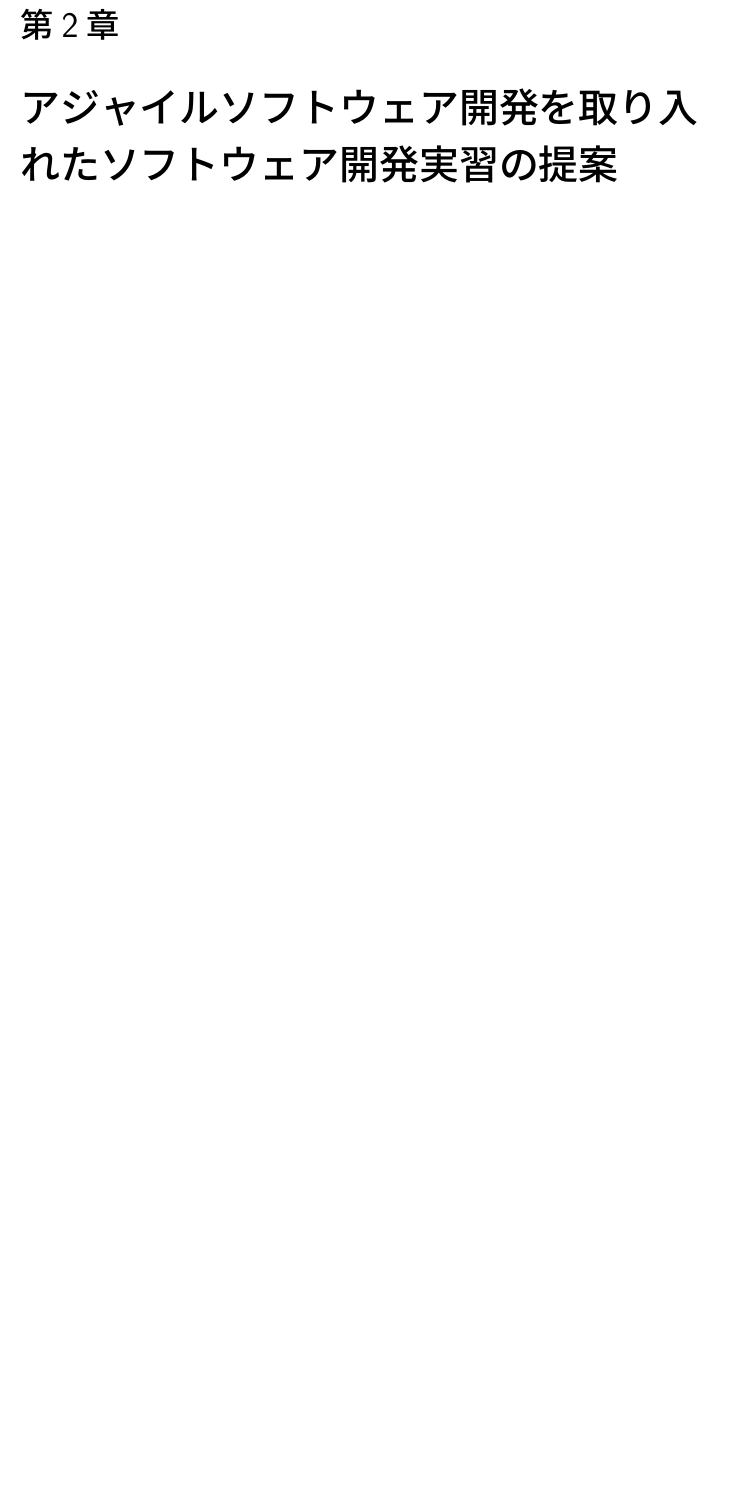
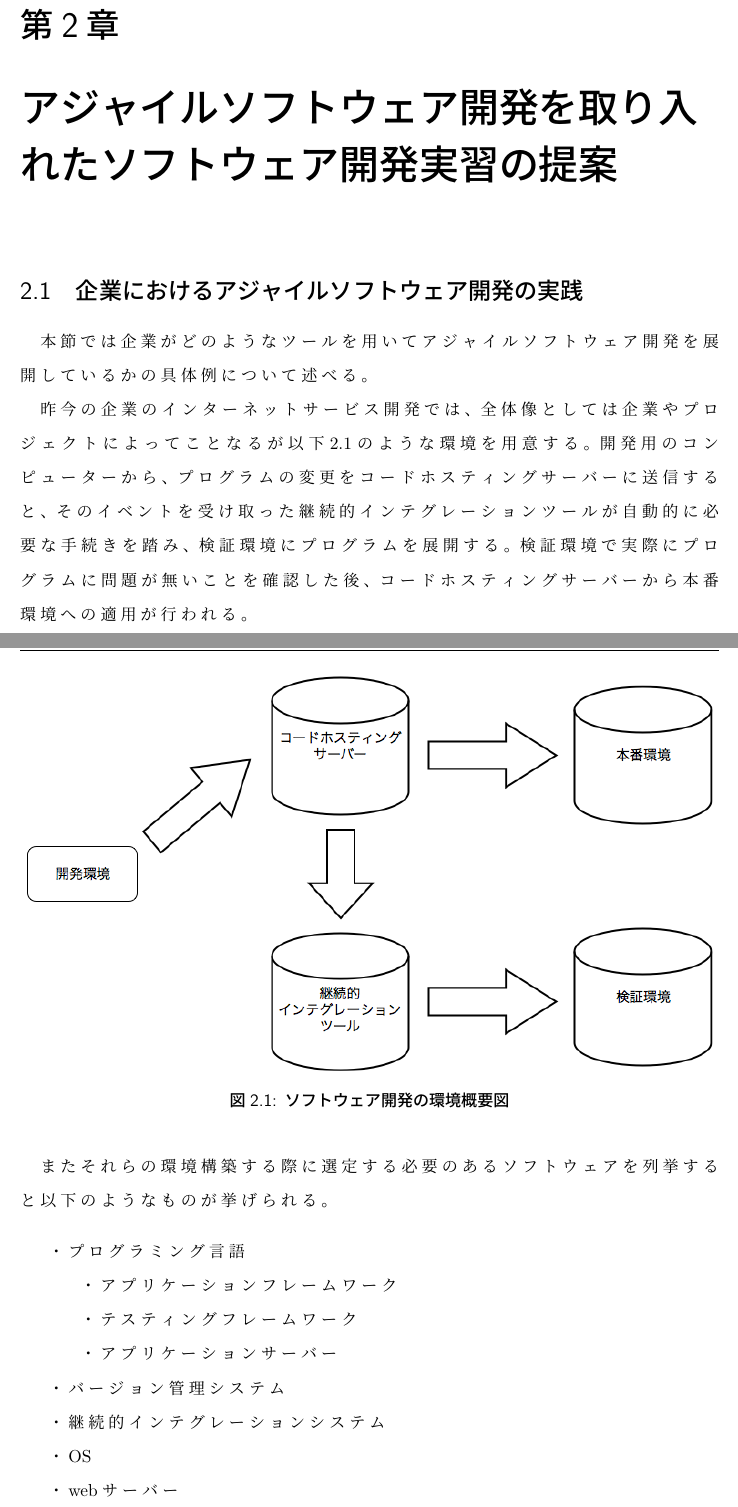
Before and after one commit to shouhei/my-thesis-latex, a LaTeX thesis (src/main.tex, which reads src/chap4/sec1.tex): part of page 15 of 16 before the commit and two parts of pages 15 and 16 of 18 after it, the two joined at a grey line, cut so that both start at the same text, the shorter picture padded with empty space. Compiled offline with pLaTeX and dvipdfmx.

Commit message:
add chap4 sec1

```diff
--- /dev/null
+++ b/src/chap4/sec1.tex
@@ -0,0 +1,29 @@
+\section{企業におけるアジャイルソフトウェア開発の実践}
+
+本節では企業がどのようなツールを用いてアジャイルソフトウェア開発を展開しているかの具体例について述べる。
+
+昨今の企業のインターネットサービス開発では、全体像としては企業やプロジェクトによってことなるが以下\ref{fig:dev_env}のような環境を用意する。開発用のコンピューターから、プログラムの変更をコードホスティングサーバーに送信すると、そのイベントを受け取った継続的インテグレーションツールが自動的に必要な手続きを踏み、検証環境にプログラムを展開する。検証環境で実際にプログラムに問題が無いことを確認した後、コードホスティングサーバーから本番環境への適用が行われる。
+
+\begin{figure}[H]
+\centering
+\includegraphics[height=8cm]{./assets/images/dev_env.png}
+\caption{ソフトウェア開発の環境概要図}
+\label{fig:dev_env}
+\end{figure}
+
+またそれらの環境構築する際に選定する必要のあるソフトウェアを列挙すると以下のようなものが挙げられる。
+
+\begin{itemize}
+ \item[・]プログラミング言語
+   \begin{itemize}
+    \item[・]アプリケーションフレームワーク
+    \item[・]テスティングフレームワーク
+    \item[・]アプリケーションサーバー
+   \end{itemize}
+ \item[・]バージョン管理システム
+ \item[・]継続的インテグレーションシステム
+ \item[・]OS
+ \item[・]webサーバー
+ \item[・]RDBMS
+ \item[・]キャッシュサーバー
+\end{itemize}
```
Also changed, not shown: src/chap4/main.tex (+1 -1 lines), src/assets/images/dev_env.png (added), src/chap4/sec1.tex (6 more changed lines).
